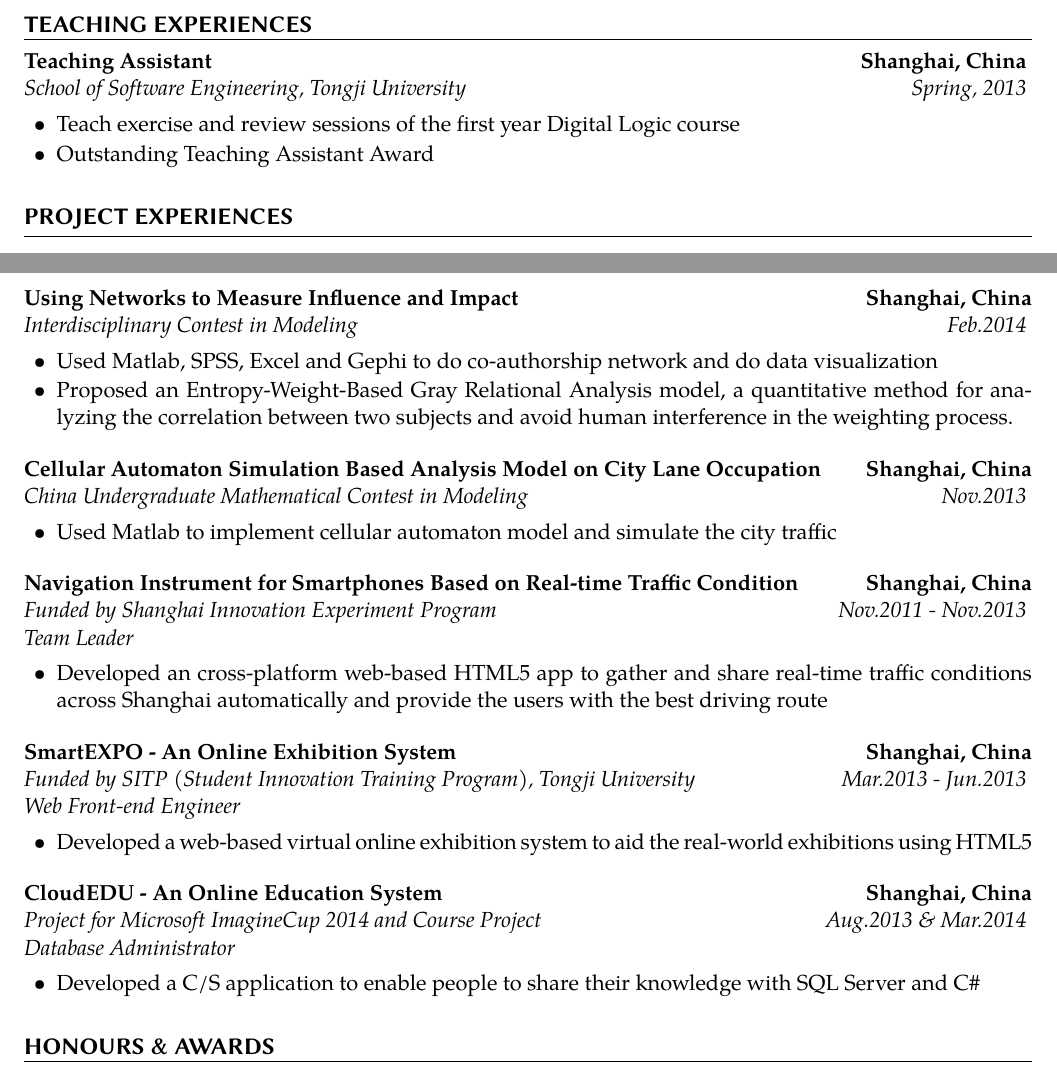
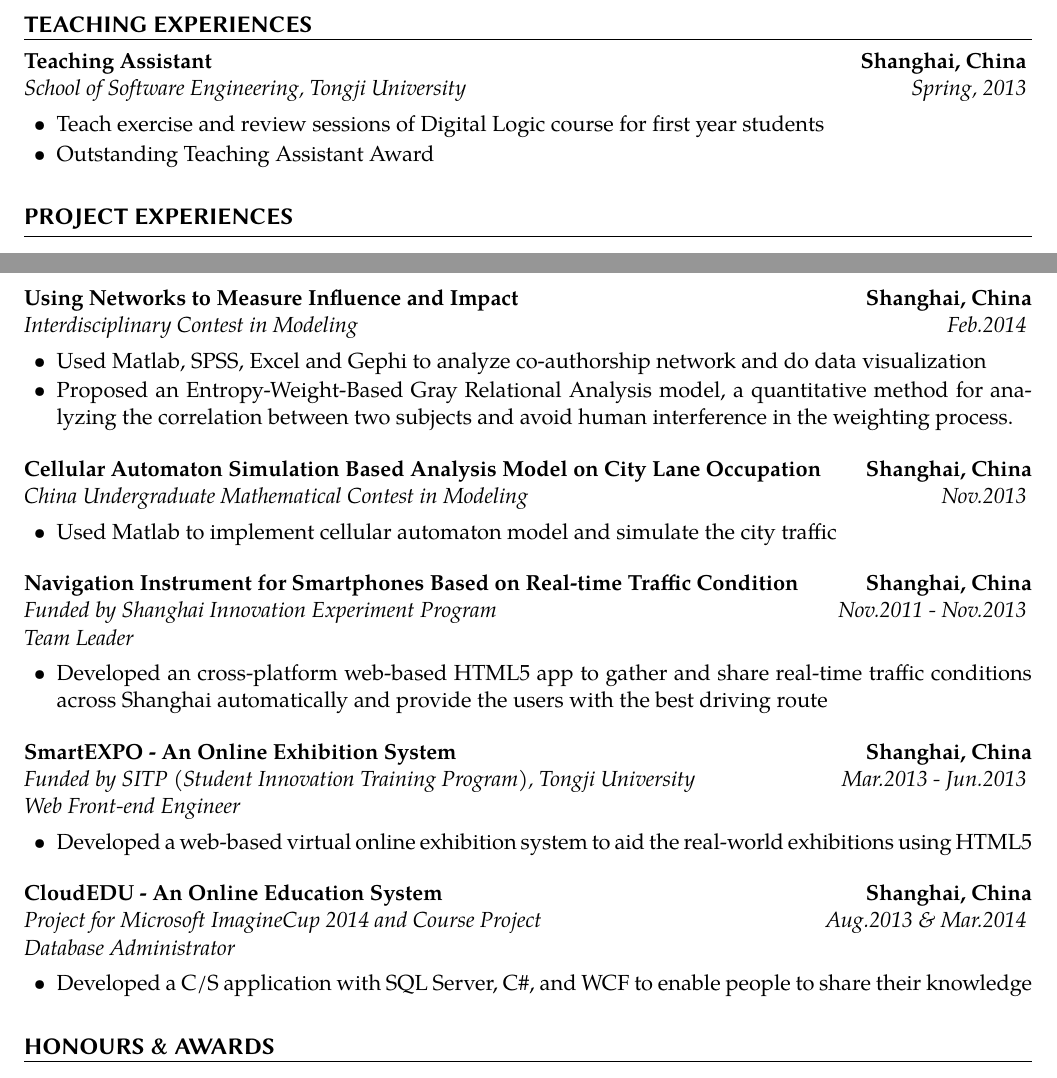
Before and after one commit to codinfox/CV-Grad, a LaTeX CV (cv.tex): two parts of pages 1 and 2 of 3, joined at a grey line, cut so that both start at the same text. Compiled offline with XeLaTeX; a missing font is replaced by an installed copy or a similar font.

Commit message:
some misleading sentences

```diff
--- a/cv.tex
+++ b/cv.tex
@@ -101,7 +101,7 @@
 \begin{rSection}{TEACHING EXPERIENCES}
 
   \begin{rSubsection}{Teaching Assistant}{Shanghai, China}{School of Software Engineering, Tongji University}{Spring, 2013}
-  \item Teach exercise and review sessions of the first year Digital Logic course
+  \item Teach exercise and review sessions of Digital Logic course for first year students
     \item Outstanding Teaching Assistant Award
   \end{rSubsection}
 
@@ -125,7 +125,7 @@
 
   \begin{pSubsection}{Using Networks to Measure Influence and Impact}{Shanghai,
   China}{}{Feb.2014}{Interdisciplinary Contest in Modeling}
-  \item Used Matlab, SPSS, Excel and Gephi to do co-authorship network and do data visualization
+  \item Used Matlab, SPSS, Excel and Gephi to analyze co-authorship network and do data visualization
   \item Proposed an Entropy-Weight-Based Gray Relational Analysis model, a quantitative method for
     analyzing the correlation between two subjects and avoid human interference in the
     weighting process.
@@ -150,7 +150,7 @@
 
   \begin{pSubsection}{CloudEDU - An Online Education System}{Shanghai,
   China}{Database Administrator}{Aug.2013 \& Mar.2014}{Project for Microsoft ImagineCup 2014 and Course Project}
-  \item Developed a C/S application to enable people to share their knowledge with SQL Server and C\#
+  \item Developed a C/S application with SQL Server, C\#, and WCF to enable people to share their knowledge
   \end{pSubsection}
 
 \end{rSection}
```
Also changed, not shown: cv.pdf, cv.tex (4 more changed lines).
